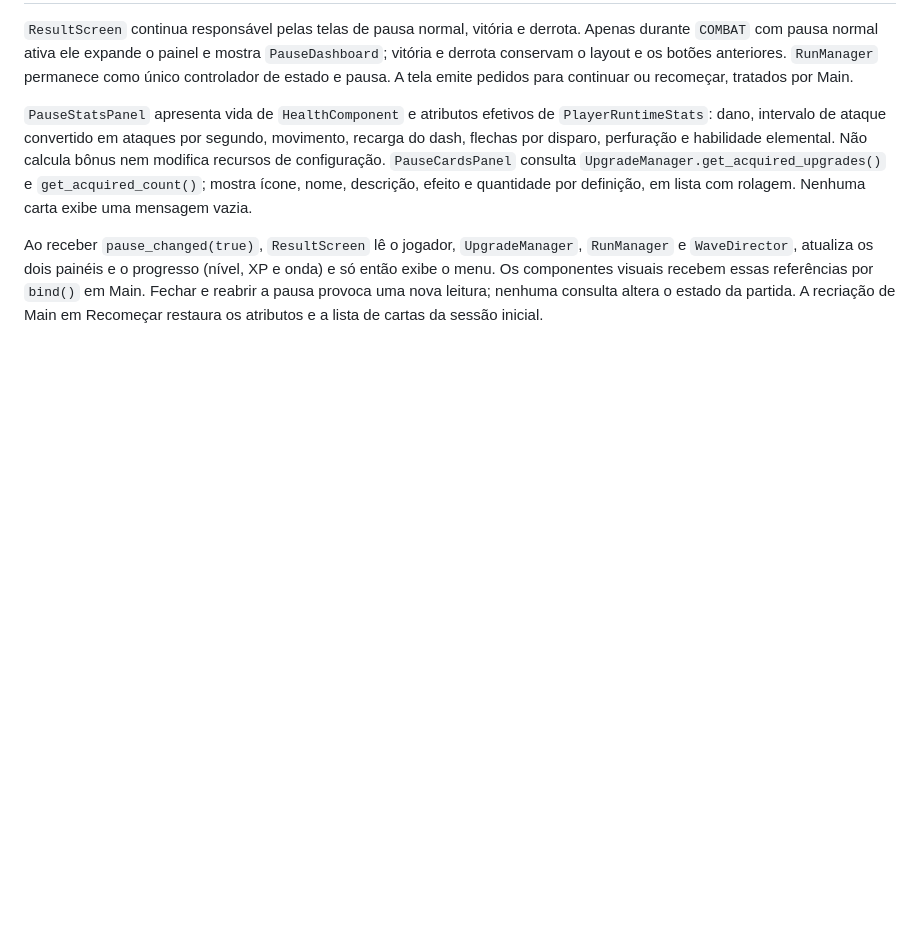
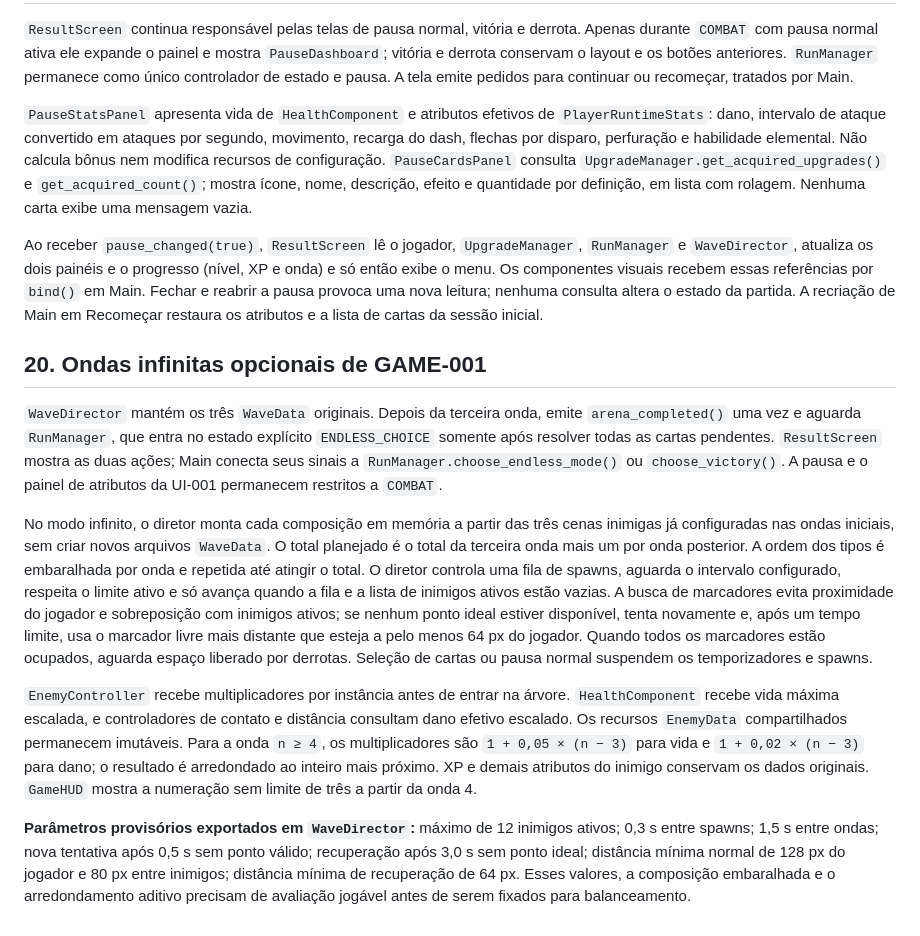
Before and after one commit to Ericvini000/RPG-prompting, a Markdown page: docs/ARCHITECTURE.md, the part around the change. Rendered like a GitHub page; blank space fills up the shorter version.

Commit message:
docs(gameplay): specify endless wave rules and runtime architecture

```diff
--- a/docs/ARCHITECTURE.md
+++ b/docs/ARCHITECTURE.md
@@ -221,3 +221,13 @@ A migração começa pela auditoria dos commits locais ainda não publicados e d
 `PauseStatsPanel` apresenta vida de `HealthComponent` e atributos efetivos de `PlayerRuntimeStats`: dano, intervalo de ataque convertido em ataques por segundo, movimento, recarga do dash, flechas por disparo, perfuração e habilidade elemental. Não calcula bônus nem modifica recursos de configuração. `PauseCardsPanel` consulta `UpgradeManager.get_acquired_upgrades()` e `get_acquired_count()`; mostra ícone, nome, descrição, efeito e quantidade por definição, em lista com rolagem. Nenhuma carta exibe uma mensagem vazia.
 
 Ao receber `pause_changed(true)`, `ResultScreen` lê o jogador, `UpgradeManager`, `RunManager` e `WaveDirector`, atualiza os dois painéis e o progresso (nível, XP e onda) e só então exibe o menu. Os componentes visuais recebem essas referências por `bind()` em Main. Fechar e reabrir a pausa provoca uma nova leitura; nenhuma consulta altera o estado da partida. A recriação de Main em Recomeçar restaura os atributos e a lista de cartas da sessão inicial.
+
+## 20. Ondas infinitas opcionais de GAME-001
+
+`WaveDirector` mantém os três `WaveData` originais. Depois da terceira onda, emite `arena_completed()` uma vez e aguarda `RunManager`, que entra no estado explícito `ENDLESS_CHOICE` somente após resolver todas as cartas pendentes. `ResultScreen` mostra as duas ações; Main conecta seus sinais a `RunManager.choose_endless_mode()` ou `choose_victory()`. A pausa e o painel de atributos da UI-001 permanecem restritos a `COMBAT`.
+
+No modo infinito, o diretor monta cada composição em memória a partir das três cenas inimigas já configuradas nas ondas iniciais, sem criar novos arquivos `WaveData`. O total planejado é o total da terceira onda mais um por onda posterior. A ordem dos tipos é embaralhada por onda e repetida até atingir o total. O diretor controla uma fila de spawns, aguarda o intervalo configurado, respeita o limite ativo e só avança quando a fila e a lista de inimigos ativos estão vazias. A busca de marcadores evita proximidade do jogador e sobreposição com inimigos ativos; se nenhum ponto ideal estiver disponível, tenta novamente e, após um tempo limite, usa o marcador livre mais distante que esteja a pelo menos 64 px do jogador. Quando todos os marcadores estão ocupados, aguarda espaço liberado por derrotas. Seleção de cartas ou pausa normal suspendem os temporizadores e spawns.
+
+`EnemyController` recebe multiplicadores por instância antes de entrar na árvore. `HealthComponent` recebe vida máxima escalada, e controladores de contato e distância consultam dano efetivo escalado. Os recursos `EnemyData` compartilhados permanecem imutáveis. Para a onda `n ≥ 4`, os multiplicadores são `1 + 0,05 × (n − 3)` para vida e `1 + 0,02 × (n − 3)` para dano; o resultado é arredondado ao inteiro mais próximo. XP e demais atributos do inimigo conservam os dados originais. `GameHUD` mostra a numeração sem limite de três a partir da onda 4.
+
+**Parâmetros provisórios exportados em `WaveDirector`:** máximo de 12 inimigos ativos; 0,3 s entre spawns; 1,5 s entre ondas; nova tentativa após 0,5 s sem ponto válido; recuperação após 3,0 s sem ponto ideal; distância mínima normal de 128 px do jogador e 80 px entre inimigos; distância mínima de recuperação de 64 px. Esses valores, a composição embaralhada e o arredondamento aditivo precisam de avaliação jogável antes de serem fixados para balanceamento.
```
Also changed, not shown: docs/GDD.md (+8 -0 lines).
